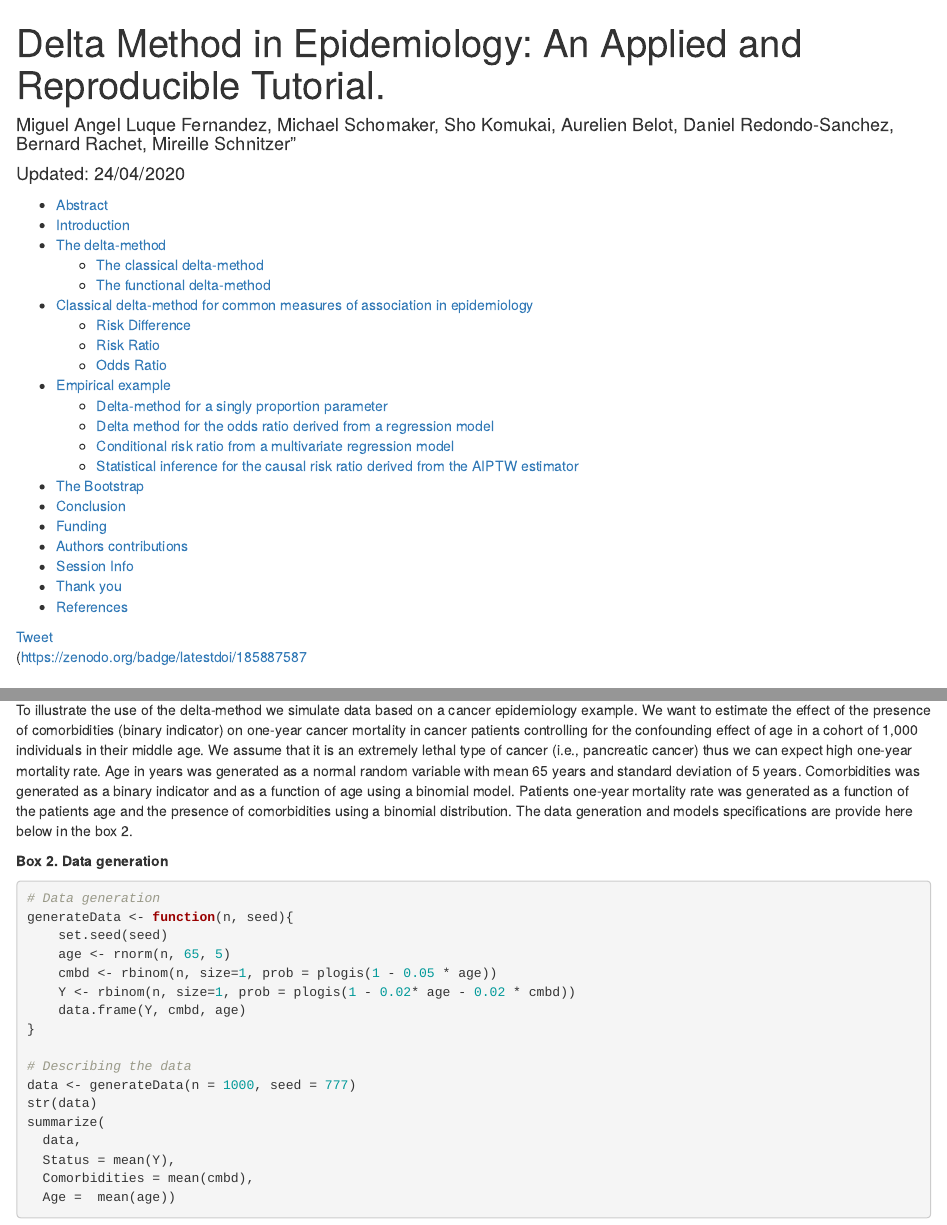
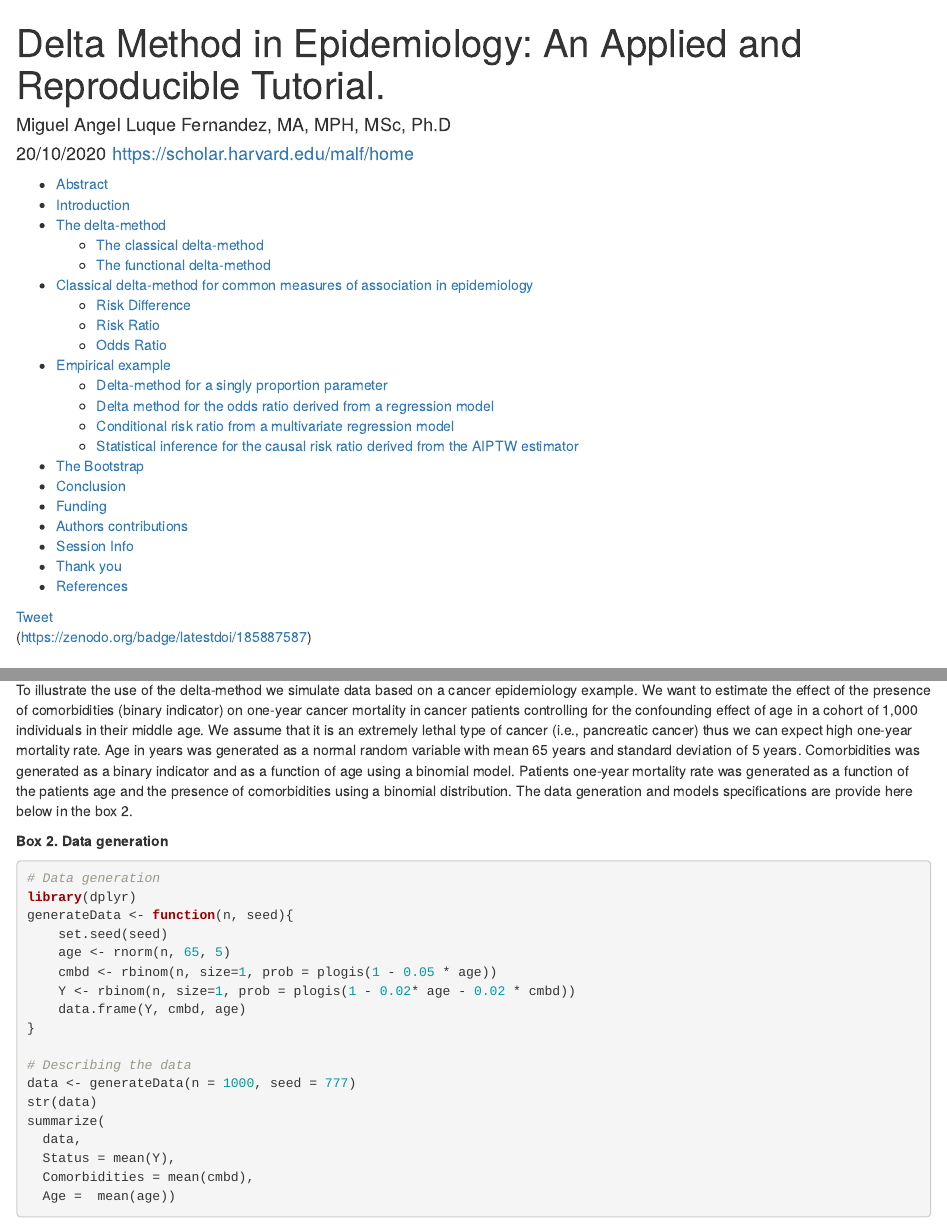
Before and after one commit to migariane/migariane.github.io, an R Markdown document (DeltaMethodEpiTutorial.Rmd): the page in a window 1100 px wide, from its top, and a second part further down, joined at a grey line. Rendered offline with R 4.5, knitr and Pandoc, with nearby package versions; the code chunks are not run, so their results and figures are left out; a font, style sheet, LaTeX package, included part or bibliography that could not be used is replaced or left out; badge pictures from the web are left out.

Commit message:
update.october.2020

````diff
--- a/DeltaMethodEpiTutorial.Rmd
+++ b/DeltaMethodEpiTutorial.Rmd
@@ -1,12 +1,12 @@
 ---
 title: "Delta Method in Epidemiology: An Applied and Reproducible Tutorial."
-author: Miguel Angel Luque Fernandez, Michael Schomaker, Sho Komukai, Aurelien Belot, Daniel Redondo-Sanchez, Bernard Rachet, Mireille Schnitzer"
-date: "Updated: 24/04/2020"
+author: "Miguel Angel Luque Fernandez, MA, MPH, MSc, Ph.D"
+date: "20/10/2020 \n https://scholar.harvard.edu/malf/home"
 output:
   html_notebook:
     code_folding: show
     highlight: default
-    number_sections: no
+    number_sections: yes
     theme: journal
     toc: yes
     toc_float:
@@ -219,6 +219,7 @@ To illustrate the use of the delta-method we simulate data based on a cancer epi
 
 ```{r}
 # Data generation
+library(dplyr)
 generateData <- function(n, seed){
     set.seed(seed)
     age <- rnorm(n, 65, 5)
````
Also changed, not shown: DeltaMethodEpiTutorial.nb.html, DeltaMethodEpiTutorial.Rmd (2 more changed lines), 1 other file.
